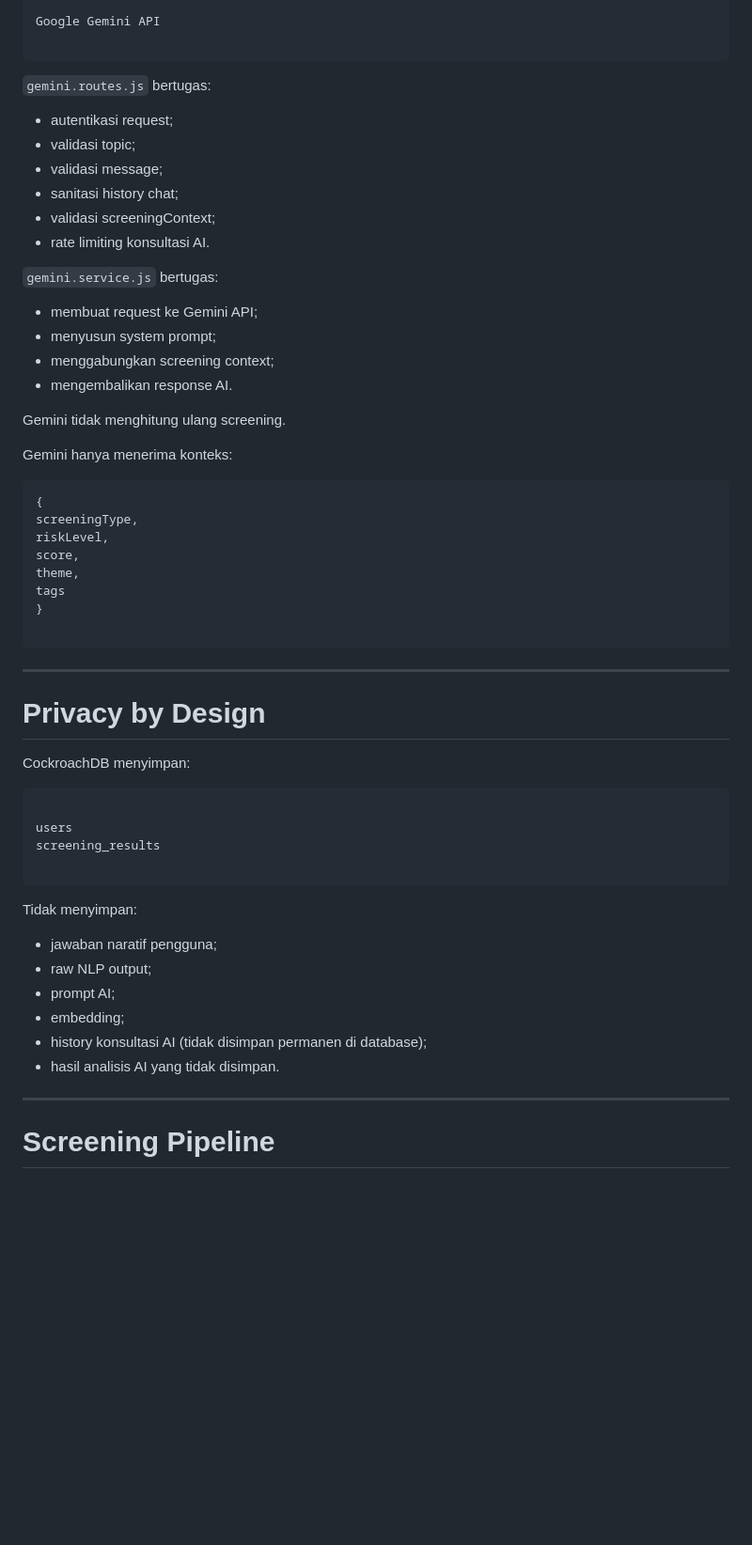
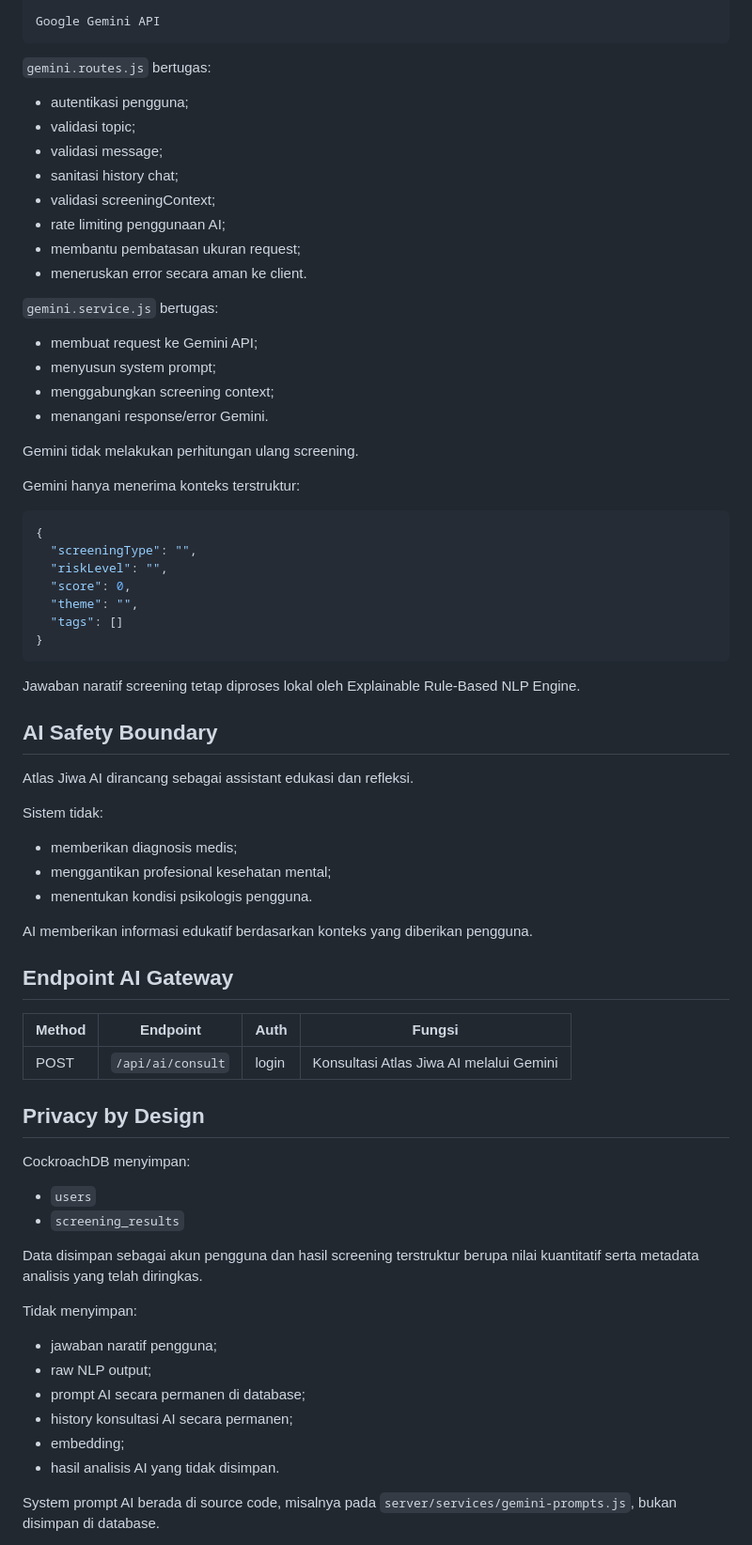
Before and after one commit to mursofi-ohoy/AtlasJiwa, a Markdown page: README.md, the part around one of its changes. Shown at 94% size. Rendered like a GitHub page; blank space fills up the shorter version.

````diff
--- a/README.md
+++ b/README.md
@@ -194,60 +217,76 @@ server/services/gemini.service.js
 
 Google Gemini API
-
 ```
 
 `gemini.routes.js` bertugas:
 
-- autentikasi request;
+- autentikasi pengguna;
 - validasi topic;
 - validasi message;
 - sanitasi history chat;
 - validasi screeningContext;
-- rate limiting konsultasi AI.
+- rate limiting penggunaan AI;
+- membantu pembatasan ukuran request;
+- meneruskan error secara aman ke client.
 
 `gemini.service.js` bertugas:
 
 - membuat request ke Gemini API;
 - menyusun system prompt;
 - menggabungkan screening context;
-- mengembalikan response AI.
+- menangani response/error Gemini.
 
-Gemini tidak menghitung ulang screening.
+Gemini tidak melakukan perhitungan ulang screening.
 
-Gemini hanya menerima konteks:
+Gemini hanya menerima konteks terstruktur:
 
-```
+```json
 {
-screeningType,
-riskLevel,
-score,
-theme,
-tags
+  "screeningType": "",
+  "riskLevel": "",
+  "score": 0,
+  "theme": "",
+  "tags": []
 }
-
 ```
 
----
-# Privacy by Design
+Jawaban naratif screening tetap diproses lokal oleh Explainable Rule-Based NLP Engine.
+
+## AI Safety Boundary
+
+Atlas Jiwa AI dirancang sebagai assistant edukasi dan refleksi.
+
+Sistem tidak:
+
+- memberikan diagnosis medis;
+- menggantikan profesional kesehatan mental;
+- menentukan kondisi psikologis pengguna.
+
+AI memberikan informasi edukatif berdasarkan konteks yang diberikan pengguna.
+
+## Endpoint AI Gateway
+
+| Method | Endpoint          | Auth  | Fungsi                                  |
+| ------ | ----------------- | ----- | --------------------------------------- |
+| POST   | `/api/ai/consult` | login | Konsultasi Atlas Jiwa AI melalui Gemini |
+
+## Privacy by Design
 
 CockroachDB menyimpan:
 
-```
+- `users`
+- `screening_results`
 
-users
-screening_results
-
-```
+Data disimpan sebagai akun pengguna dan hasil screening terstruktur berupa nilai kuantitatif serta metadata analisis yang telah diringkas.
 
 Tidak menyimpan:
 
 - jawaban naratif pengguna;
 - raw NLP output;
-- prompt AI;
+- prompt AI secara permanen di database;
+- history konsultasi AI secara permanen;
 - embedding;
-- history konsultasi AI (tidak disimpan permanen di database);
 - hasil analisis AI yang tidak disimpan.
 
----
-# Screening Pipeline
+System prompt AI berada di source code, misalnya pada `server/services/gemini-prompts.js`, bukan disimpan di database.
 
````
Also changed, not shown: other parts of README.md (+216 -191 lines).
